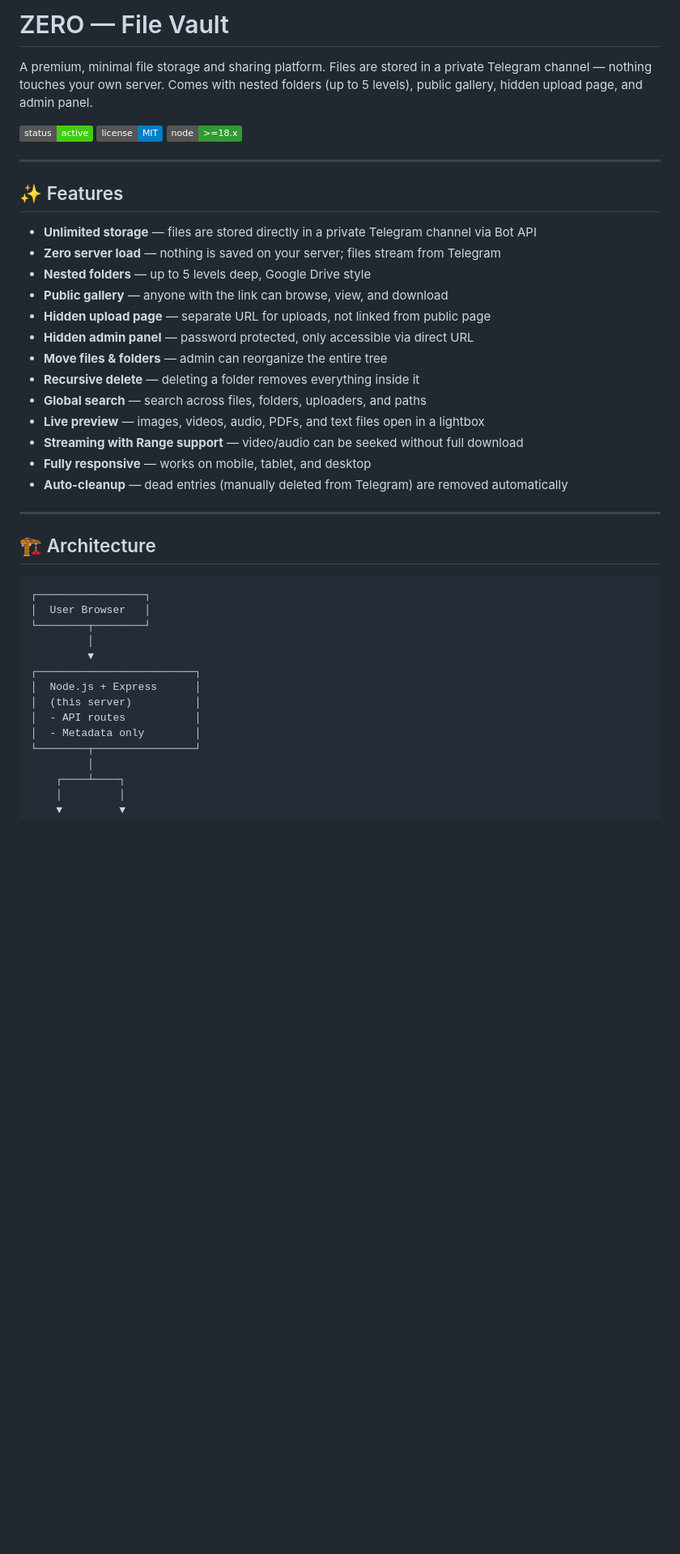
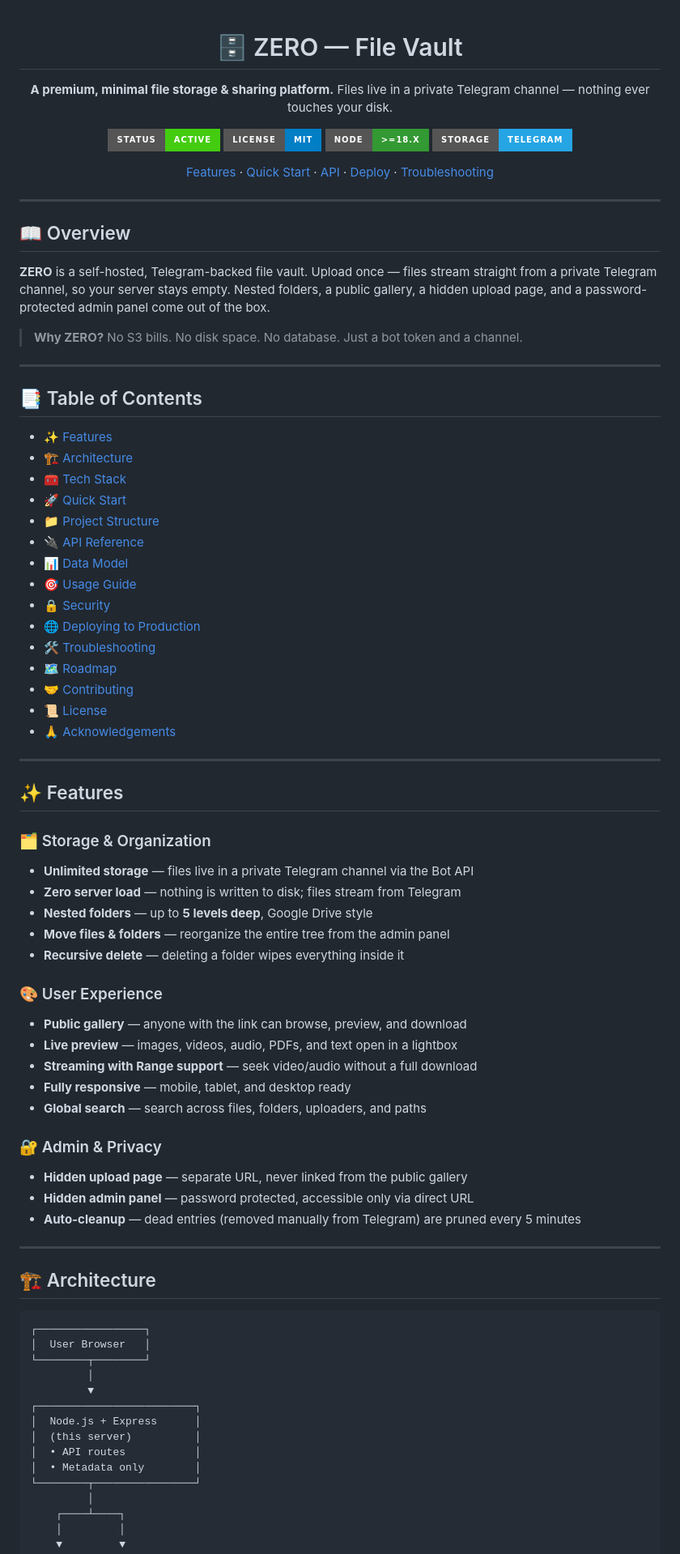
Before and after one commit to zerosangam/zero-public, a Markdown page: README.md, the part around one of its changes. Shown at 81% size. GitHub-like rendering; badges without logos; blank space fills up the shorter version.

````diff
--- a/README.md
+++ b/README.md
@@ -1,34 +1,75 @@
-# ZERO — File Vault
+<div align="center">
 
-A premium, minimal file storage and sharing platform. Files are stored in a private Telegram channel — nothing touches your own server. Comes with nested folders (up to 5 levels), public gallery, hidden upload page, and admin panel.
+# 🗄️ ZERO — File Vault
 
-![Status](https://img.shields.io/badge/status-active-brightgreen)
-![License](https://img.shields.io/badge/license-MIT-blue)
-![Node](https://img.shields.io/badge/node-%3E%3D18.x-339933?logo=node.js&logoColor=white)
+**A premium, minimal file storage & sharing platform.**
+Files live in a private Telegram channel — nothing ever touches your disk.
+
+[![Status](https://img.shields.io/badge/status-active-brightgreen?style=for-the-badge)](.)
+[![License](https://img.shields.io/badge/license-MIT-blue?style=for-the-badge)](LICENSE)
+[![Node](https://img.shields.io/badge/node-%3E%3D18.x-339933?style=for-the-badge&logo=node.js&logoColor=white)](https://nodejs.org/)
+[![Telegram](https://img.shields.io/badge/storage-telegram-26A5E4?style=for-the-badge&logo=telegram&logoColor=white)](https://core.telegram.org/bots/api)
+
+[Features](#-features) · [Quick Start](#-quick-start) · [API](#-api-reference) · [Deploy](#-deploying-to-production) · [Troubleshooting](#-troubleshooting)
+
+</div>
+
+---
+
+## 📖 Overview
+
+**ZERO** is a self-hosted, Telegram-backed file vault. Upload once — files stream straight from a private Telegram channel, so your server stays empty. Nested folders, a public gallery, a hidden upload page, and a password-protected admin panel come out of the box.
+
+> **Why ZERO?** No S3 bills. No disk space. No database. Just a bot token and a channel.
+
+---
+
+## 📑 Table of Contents
+
+- [✨ Features](#-features)
+- [🏗️ Architecture](#️-architecture)
+- [🧰 Tech Stack](#-tech-stack)
+- [🚀 Quick Start](#-quick-start)
+- [📁 Project Structure](#-project-structure)
+- [🔌 API Reference](#-api-reference)
+- [📊 Data Model](#-data-model)
+- [🎯 Usage Guide](#-usage-guide)
+- [🔒 Security](#-security)
+- [🌐 Deploying to Production](#-deploying-to-production)
+- [🛠️ Troubleshooting](#️-troubleshooting)
+- [🗺️ Roadmap](#️-roadmap)
+- [🤝 Contributing](#-contributing)
+- [📜 License](#-license)
+- [🙏 Acknowledgements](#-acknowledgements)
 
 ---
 
 ## ✨ Features
 
-- **Unlimited storage** — files are stored directly in a private Telegram channel via Bot API
-- **Zero server load** — nothing is saved on your server; files stream from Telegram
-- **Nested folders** — up to 5 levels deep, Google Drive style
-- **Public gallery** — anyone with the link can browse, view, and download
-- **Hidden upload page** — separate URL for uploads, not linked from public page
-- **Hidden admin panel** — password protected, only accessible via direct URL
-- **Move files & folders** — admin can reorganize the entire tree
-- **Recursive delete** — deleting a folder removes everything inside it
+### 🗂️ Storage & Organization
+- **Unlimited storage** — files live in a private Telegram channel via the Bot API
+- **Zero server load** — nothing is written to disk; files stream from Telegram
+- **Nested folders** — up to **5 levels deep**, Google Drive style
+- **Move files & folders** — reorganize the entire tree from the admin panel
+- **Recursive delete** — deleting a folder wipes everything inside it
+
+### 🎨 User Experience
+- **Public gallery** — anyone with the link can browse, preview, and download
+- **Live preview** — images, videos, audio, PDFs, and text open in a lightbox
+- **Streaming with Range support** — seek video/audio without a full download
+- **Fully responsive** — mobile, tablet, and desktop ready
 - **Global search** — search across files, folders, uploaders, and paths
-- **Live preview** — images, videos, audio, PDFs, and text files open in a lightbox
-- **Streaming with Range support** — video/audio can be seeked without full download
-- **Fully responsive** — works on mobile, tablet, and desktop
-- **Auto-cleanup** — dead entries (manually deleted from Telegram) are removed automatically
+
+### 🔐 Admin & Privacy
+- **Hidden upload page** — separate URL, never linked from the public gallery
+- **Hidden admin panel** — password protected, accessible only via direct URL
+- **Auto-cleanup** — dead entries (removed manually from Telegram) are pruned every 5 minutes
 
 ---
 
 ## 🏗️ Architecture
 
-```
+```text
 ┌─────────────────┐
 │  User Browser   │
 └────────┬────────┘
@@ -37,8 +78,8 @@ A premium, minimal file storage and sharing platform. Files are stored in a priv
 ┌─────────────────────────┐
 │  Node.js + Express      │
 │  (this server)          │
-│  - API routes           │
-│  - Metadata only        │
+│  • API routes           │
+│  • Metadata only        │
 └────────┬────────────────┘
          │
     ┌────┴────┐
````
Also changed, not shown: other parts of README.md (+160 -104 lines).
